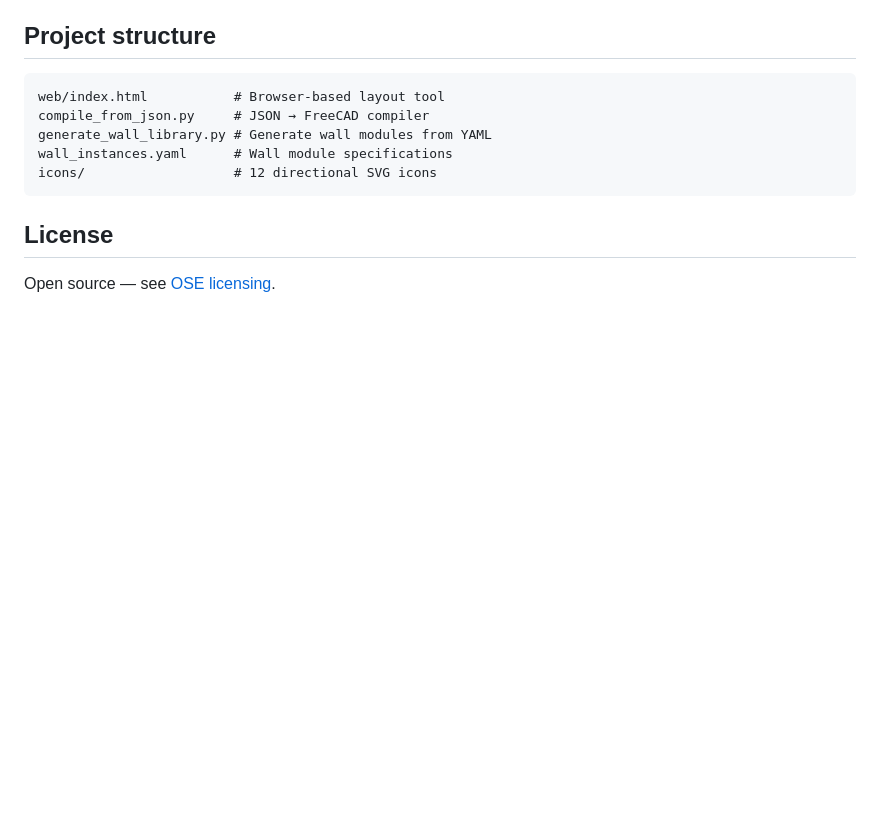
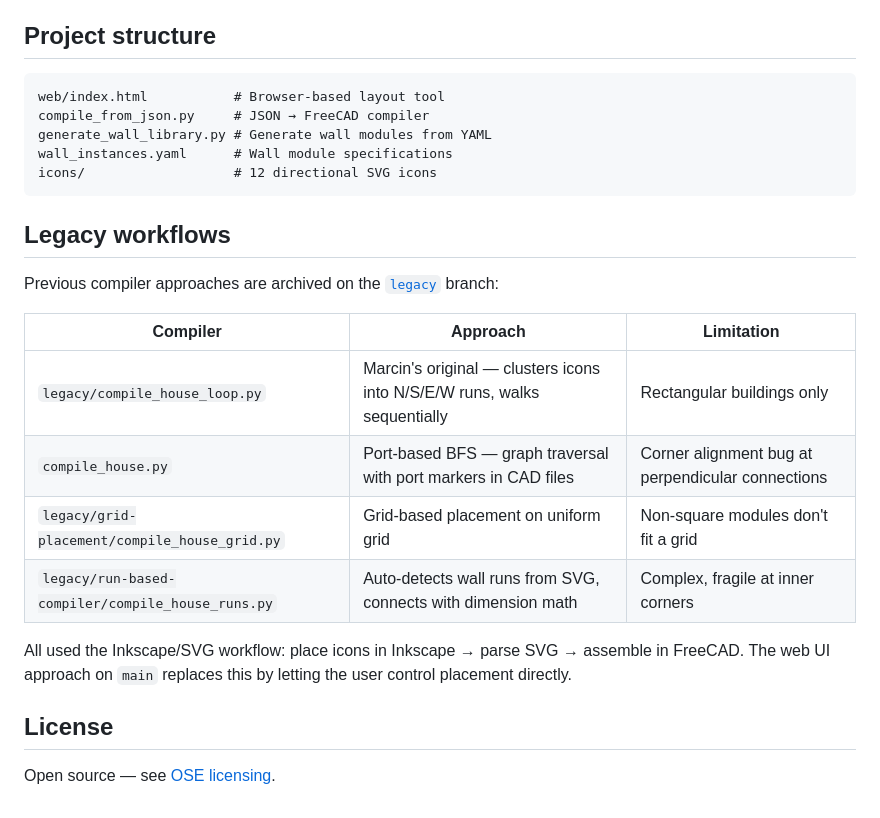
Before and after one commit to kingcreoo/iconic-cad, a Markdown page: README.md, the part around the change. Rendered like a GitHub page; blank space fills up the shorter version.

Commit message:
Add legacy workflows section to README

````diff
--- a/README.md
+++ b/README.md
@@ -87,6 +87,19 @@ wall_instances.yaml      # Wall module specifications
 icons/                   # 12 directional SVG icons
 ```
 
+## Legacy workflows
+
+Previous compiler approaches are archived on the [`legacy`](https://github.com/kingcreoo/iconic-cad/tree/legacy) branch:
+
+| Compiler | Approach | Limitation |
+|----------|----------|------------|
+| `legacy/compile_house_loop.py` | Marcin's original — clusters icons into N/S/E/W runs, walks sequentially | Rectangular buildings only |
+| `compile_house.py` | Port-based BFS — graph traversal with port markers in CAD files | Corner alignment bug at perpendicular connections |
+| `legacy/grid-placement/compile_house_grid.py` | Grid-based placement on uniform grid | Non-square modules don't fit a grid |
+| `legacy/run-based-compiler/compile_house_runs.py` | Auto-detects wall runs from SVG, connects with dimension math | Complex, fragile at inner corners |
+
+All used the Inkscape/SVG workflow: place icons in Inkscape → parse SVG → assemble in FreeCAD. The web UI approach on `main` replaces this by letting the user control placement directly.
+
 ## License
 
 Open source — see [OSE licensing](https://www.opensourceecology.org/open-source-hardware-license/).
````
